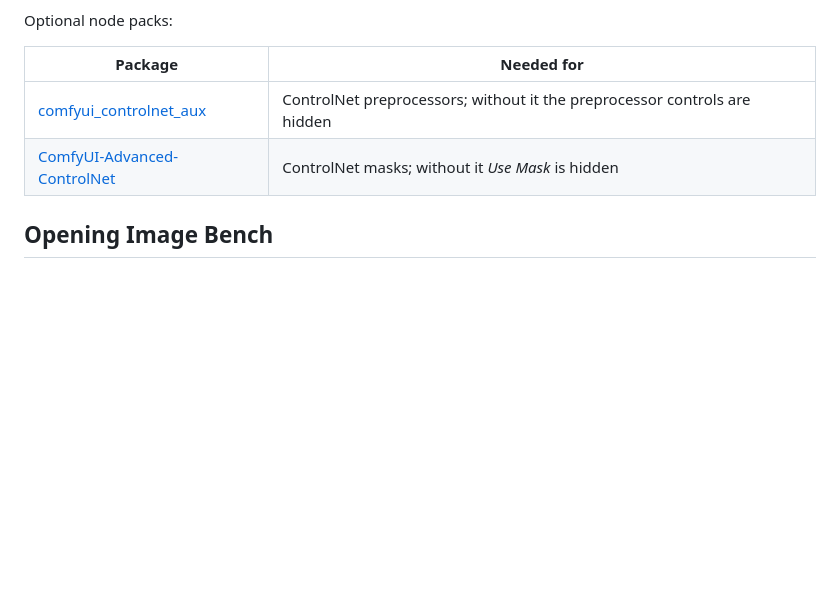
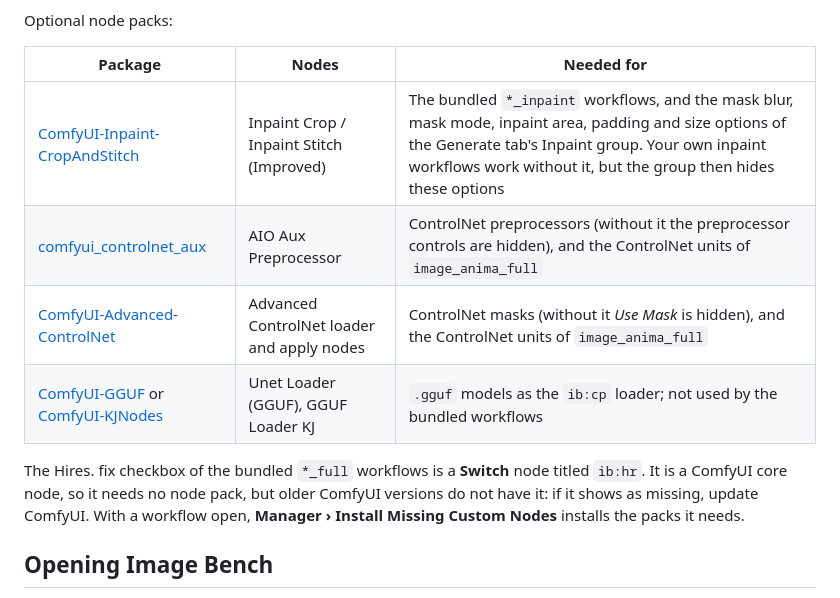
Before and after one commit to GChristensen/comfyui-image-bench, a Markdown page: README.md, the part around the change. Drawn GitHub-style; blank space fills up the shorter version.

```diff
--- a/README.md
+++ b/README.md
@@ -47,10 +47,16 @@ presets in `store/` and your node additions in `store/node_config.json`, which a
 
 Optional node packs:
 
-| Package | Needed for |
-|---------|------------|
-| [comfyui_controlnet_aux](https://github.com/Fannovel16/comfyui_controlnet_aux) | ControlNet preprocessors; without it the preprocessor controls are hidden |
-| [ComfyUI-Advanced-ControlNet](https://github.com/Kosinkadink/ComfyUI-Advanced-ControlNet) | ControlNet masks; without it *Use Mask* is hidden |
+| Package | Nodes | Needed for |
+|---------|-------|------------|
+| [ComfyUI-Inpaint-CropAndStitch](https://github.com/lquesada/ComfyUI-Inpaint-CropAndStitch) | Inpaint Crop / Inpaint Stitch (Improved) | The bundled `*_inpaint` workflows, and the mask blur, mask mode, inpaint area, padding and size options of the Generate tab's Inpaint group. Your own inpaint workflows work without it, but the group then hides these options |
+| [comfyui_controlnet_aux](https://github.com/Fannovel16/comfyui_controlnet_aux) | AIO Aux Preprocessor | ControlNet preprocessors (without it the preprocessor controls are hidden), and the ControlNet units of `image_anima_full` |
+| [ComfyUI-Advanced-ControlNet](https://github.com/Kosinkadink/ComfyUI-Advanced-ControlNet) | Advanced ControlNet loader and apply nodes | ControlNet masks (without it *Use Mask* is hidden), and the ControlNet units of `image_anima_full` |
+| [ComfyUI-GGUF](https://github.com/city96/ComfyUI-GGUF) or [ComfyUI-KJNodes](https://github.com/kijai/ComfyUI-KJNodes) | Unet Loader (GGUF), GGUF Loader KJ | `.gguf` models as the `ib:cp` loader; not used by the bundled workflows |
+
+The Hires. fix checkbox of the bundled `*_full` workflows is a **Switch** node titled `ib:hr`. It is a ComfyUI core
+node, so it needs no node pack, but older ComfyUI versions do not have it: if it shows as missing, update ComfyUI.
+With a workflow open, **Manager › Install Missing Custom Nodes** installs the packs it needs.
 
 ## Opening Image Bench
 
```
